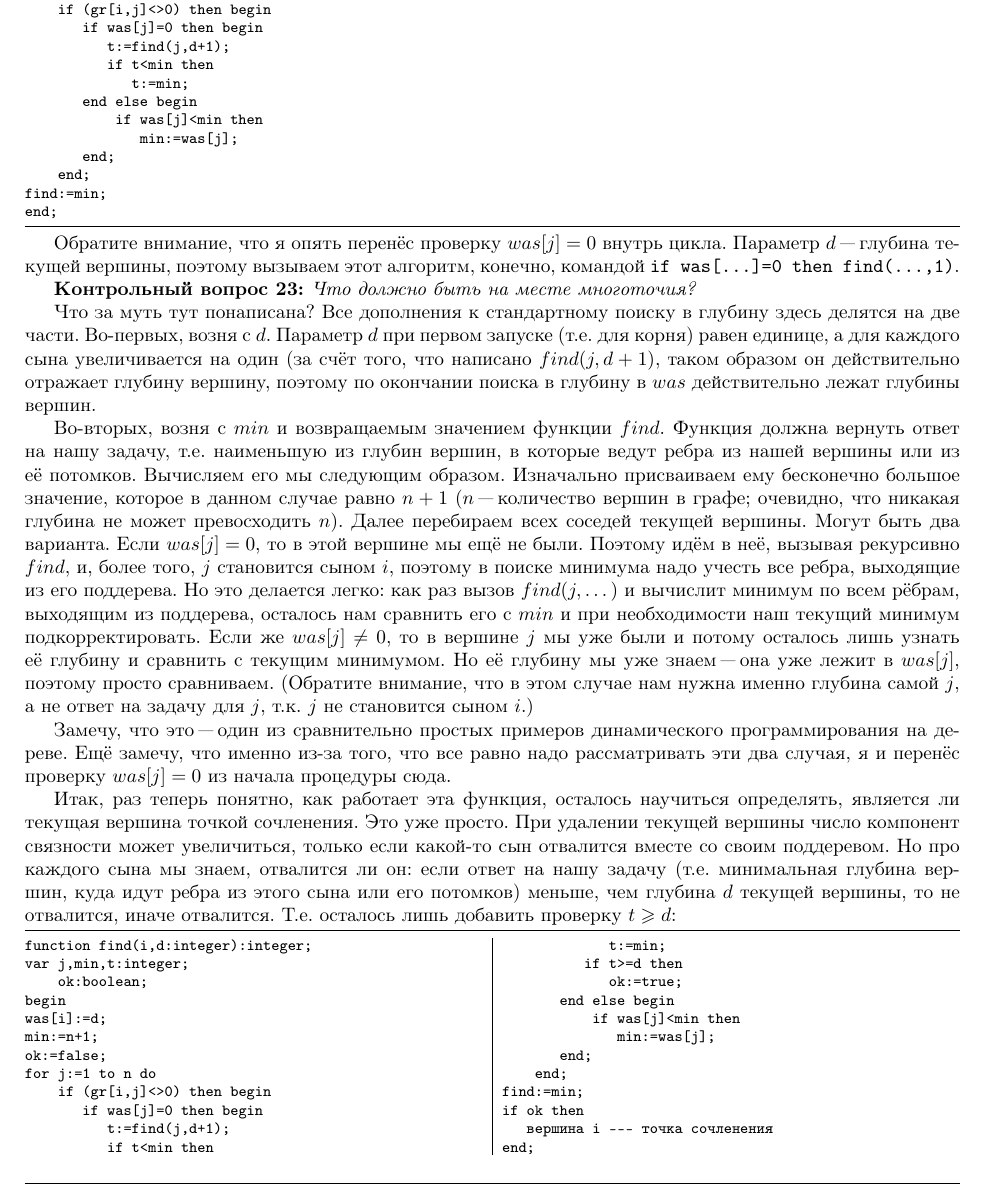
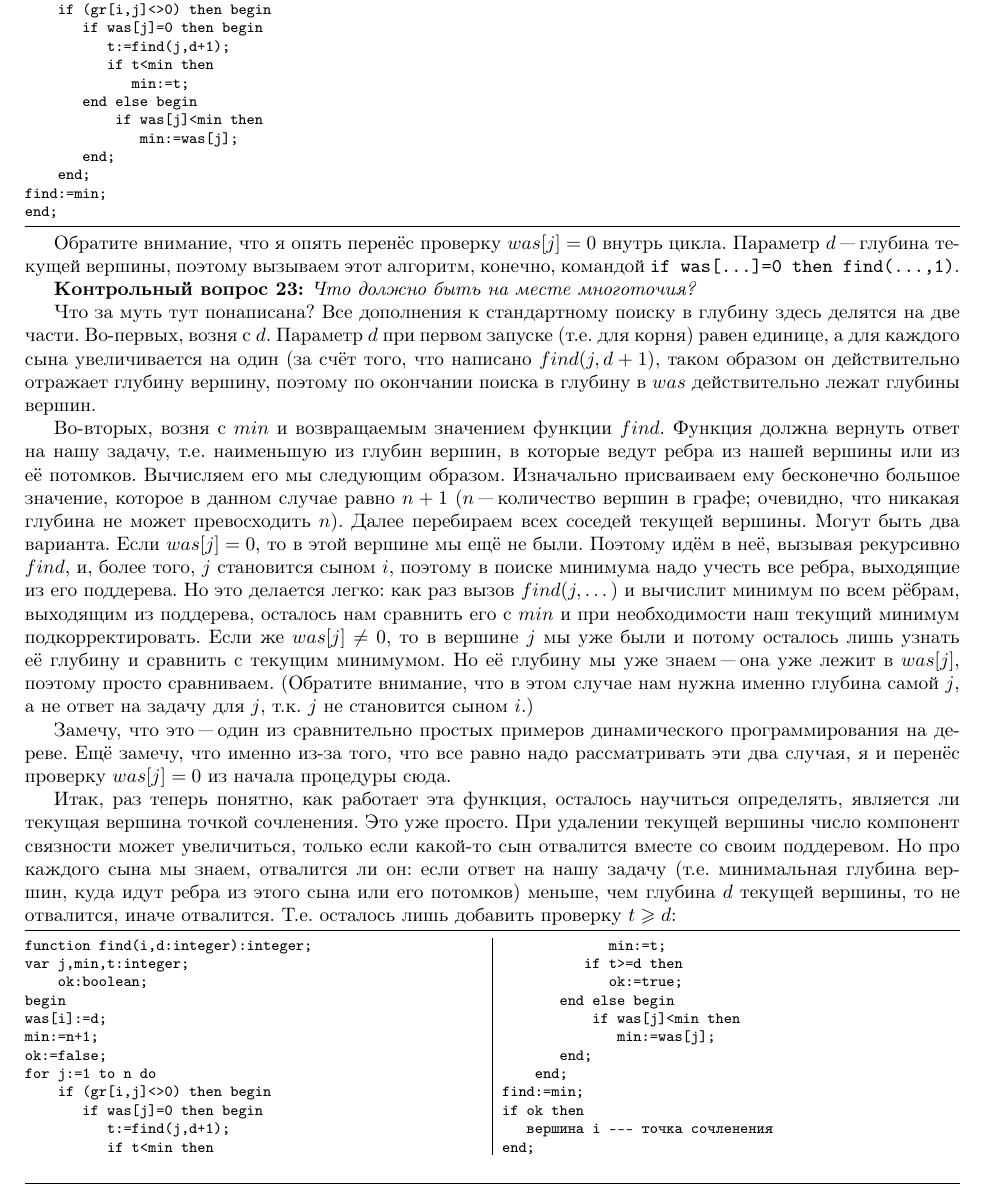
Before and after one commit to petr-kalinin/progtexts, a LaTeX document (04_dfs/04_dfs.tex, which reads 04_dfs/texts/04_4_bridges.tex): part of page 18 of 24, cut so that both start at the same text. Compiled offline with pdfLaTeX.

Commit message:
Fixed a typo in code in dfs-bridges

```diff
--- a/04_dfs/texts/04_4_bridges.tex
+++ b/04_dfs/texts/04_4_bridges.tex
@@ -99,7 +99,7 @@ for j:=1 to n do
        if was[j]=0 then begin
           t:=find(j,d+1);
           if t<min then
-             t:=min;
+             min:=t;
        end else begin
            if was[j]<min then
               min:=was[j];
@@ -156,7 +156,7 @@ for j:=1 to n do
        if was[j]=0 then begin
           t:=find(j,d+1);
           if t<min then
-             t:=min;
+             min:=t;
           if t>=d then
              ok:=true;
        end else begin
```
